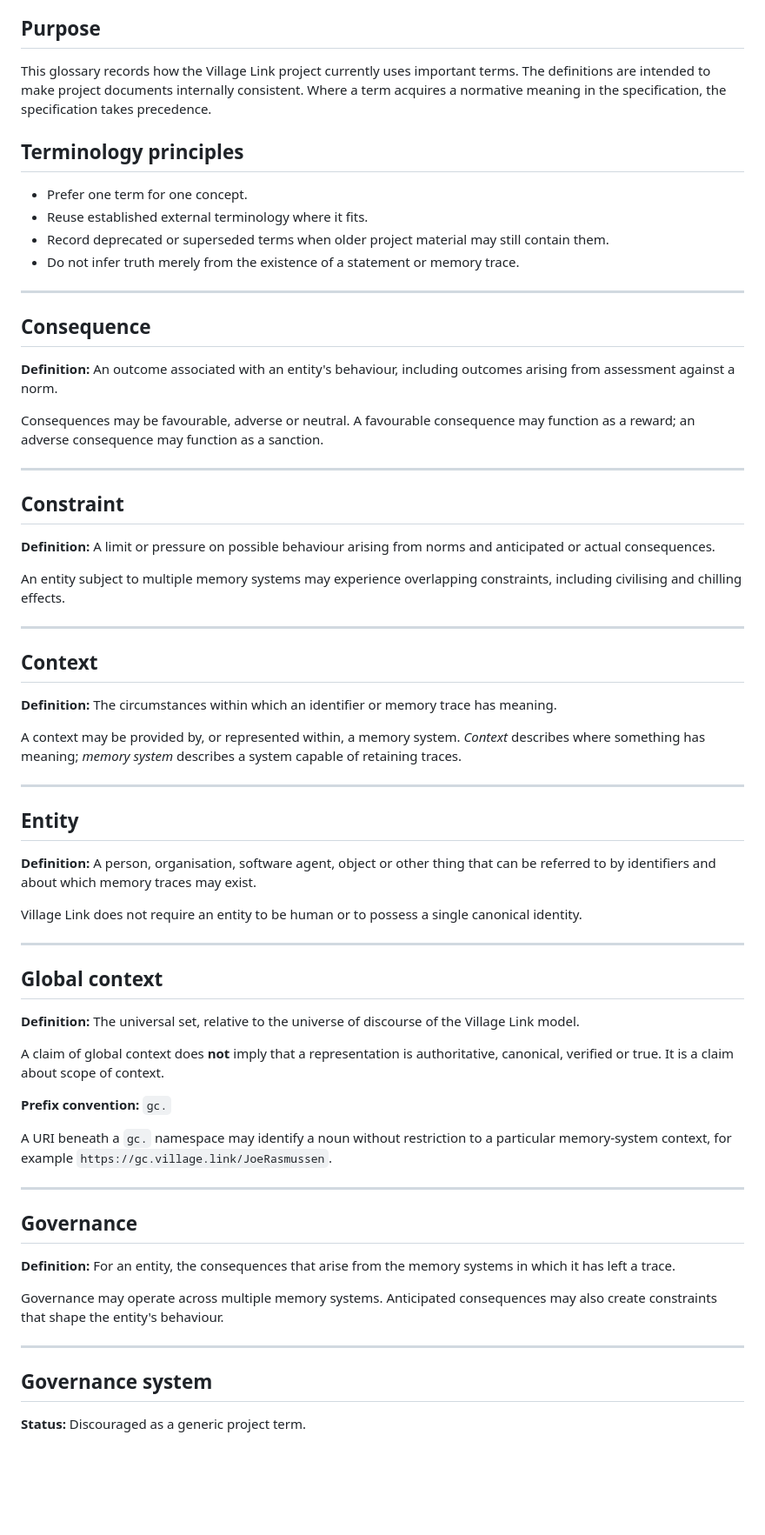
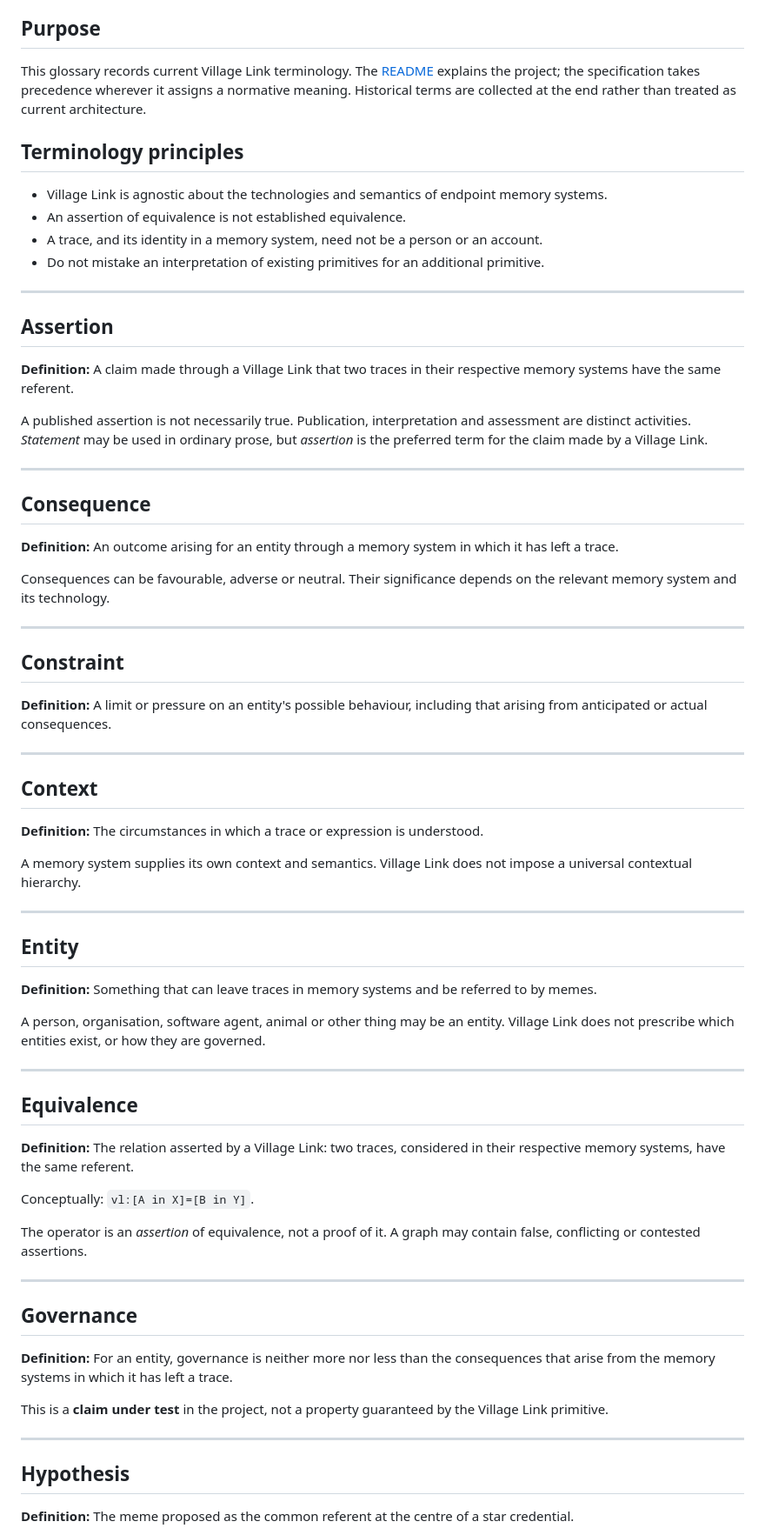
Before and after one commit to Inky-Tech-Pty-Ltd/VillageLink, a Markdown page: glossary.md, the part around one of its changes. Shown at 87% size. Drawn GitHub-style; blank space fills up the shorter version.

Commit message:
Refresh glossary for current VL primitive, hypothesis and rays

```diff
--- a/glossary.md
+++ b/glossary.md
@@ -5,70 +5,74 @@
 
 ## Purpose
 
-This glossary records how the Village Link project currently uses important terms. The definitions are intended to make project documents internally consistent. Where a term acquires a normative meaning in the specification, the specification takes precedence.
+This glossary records current Village Link terminology. The [README](README.md) explains the project; the specification takes precedence wherever it assigns a normative meaning. Historical terms are collected at the end rather than treated as current architecture.
 
 ## Terminology principles
 
-- Prefer one term for one concept.
-- Reuse established external terminology where it fits.
-- Record deprecated or superseded terms when older project material may still contain them.
-- Do not infer truth merely from the existence of a statement or memory trace.
+- Village Link is agnostic about the technologies and semantics of endpoint memory systems.
+- An assertion of equivalence is not established equivalence.
+- A trace, and its identity in a memory system, need not be a person or an account.
+- Do not mistake an interpretation of existing primitives for an additional primitive.
+
+---
+
+## Assertion
+
+**Definition:** A claim made through a Village Link that two traces in their respective memory systems have the same referent.
+
+A published assertion is not necessarily true. Publication, interpretation and assessment are distinct activities. *Statement* may be used in ordinary prose, but *assertion* is the preferred term for the claim made by a Village Link.
 
 ---
 
 ## Consequence
 
-**Definition:** An outcome associated with an entity's behaviour, including outcomes arising from assessment against a norm.
+**Definition:** An outcome arising for an entity through a memory system in which it has left a trace.
 
-Consequences may be favourable, adverse or neutral. A favourable consequence may function as a reward; an adverse consequence may function as a sanction.
+Consequences can be favourable, adverse or neutral. Their significance depends on the relevant memory system and its technology.
 
 ---
 
 ## Constraint
 
-**Definition:** A limit or pressure on possible behaviour arising from norms and anticipated or actual consequences.
-
-An entity subject to multiple memory systems may experience overlapping constraints, including civilising and chilling effects.
+**Definition:** A limit or pressure on an entity's possible behaviour, including that arising from anticipated or actual consequences.
 
 ---
 
 ## Context
 
-**Definition:** The circumstances within which an identifier or memory trace has meaning.
+**Definition:** The circumstances in which a trace or expression is understood.
 
-A context may be provided by, or represented within, a memory system. *Context* describes where something has meaning; *memory system* describes a system capable of retaining traces.
+A memory system supplies its own context and semantics. Village Link does not impose a universal contextual hierarchy.
 
 ---
 
 ## Entity
 
-**Definition:** A person, organisation, software agent, object or other thing that can be referred to by identifiers and about which memory traces may exist.
+**Definition:** Something that can leave traces in memory systems and be referred to by memes.
 
-Village Link does not require an entity to be human or to possess a single canonical identity.
+A person, organisation, software agent, animal or other thing may be an entity. Village Link does not prescribe which entities exist, or how they are governed.
 
 ---
 
-## Global context
+## Equivalence
 
-**Definition:** The universal set, relative to the universe of discourse of the Village Link model.
+**Definition:** The relation asserted by a Village Link: two traces, considered in their respective memory systems, have the same referent.
 
-A claim of global context does **not** imply that a representation is authoritative, canonical, verified or true. It is a claim about scope of context.
+Conceptually: `vl:[A in X]=[B in Y]`.
 
-**Prefix convention:** `gc.`
-
-A URI beneath a `gc.` namespace may identify a noun without restriction to a particular memory-system context, for example `https://gc.village.link/JoeRasmussen`.
+The operator is an *assertion* of equivalence, not a proof of it. A graph may contain false, conflicting or contested assertions.
 
 ---
 
 ## Governance
 
-**Definition:** For an entity, the consequences that arise from the memory systems in which it has left a trace.
+**Definition:** For an entity, governance is neither more nor less than the consequences that arise from the memory systems in which it has left a trace.
 
-Governance may operate across multiple memory systems. Anticipated consequences may also create constraints that shape the entity's behaviour.
+This is a **claim under test** in the project, not a property guaranteed by the Village Link primitive.
 
 ---
 
-## Governance system
+## Hypothesis
 
-**Status:** Discouraged as a generic project term.
+**Definition:** The meme proposed as the common referent at the centre of a star credential.
 
```
Also changed, not shown: other parts of glossary.md (+83 -122 lines).
